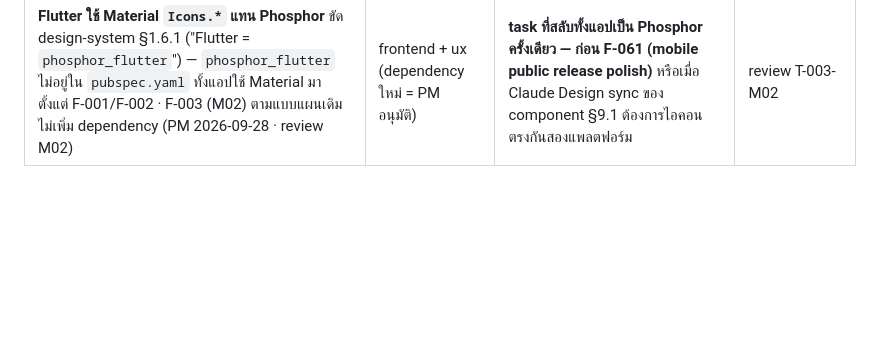
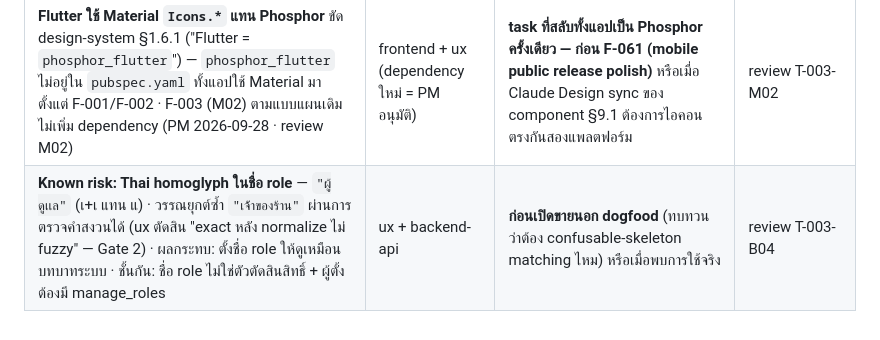
Before and after one commit to thewinwebdevelop/spec-inventory-manager, a Markdown page: docs/features/forward-commitments.md, the part around the change. Drawn GitHub-style; blank space fills up the shorter version.

Commit message:
docs: forward-commitments — Thai homoglyph role-name known risk (B04 review)
Co-Authored-By: Claude Opus 5.5 <noreply@anthropic.com>

```diff
--- a/docs/features/forward-commitments.md
+++ b/docs/features/forward-commitments.md
@@ -352,3 +352,4 @@ user ตัดสินให้ปิด F-002 โดยรับ M-01 เป
 | known risk N-2: reissue บน instance F-002 ระหว่าง rollout ไม่เขียน `issuedByUserId` ⇒ accept เช็คผู้ออกลิงก์คนก่อน (reissue เปลี่ยนอีเมล/role ไม่ได้ · ช่องเล็กกว่าช่อง rolling เดิม) | security-reviewer | **ปิดเองเมื่อไม่มี instance F-002** — ตรวจตอน review ★ | security-review delta |
 | seed kit `custom-role-null-key` สร้าง role ที่ `capabilities` ว่าง — ชน CHECK ใหม่ของ F-003 | qa + backend-api | **ก่อน task migration ของ F-003** | test-plan R3-03 |
 | **Flutter ใช้ Material `Icons.*` แทน Phosphor** ขัด design-system §1.6.1 ("Flutter = `phosphor_flutter`") — `phosphor_flutter` ไม่อยู่ใน `pubspec.yaml` ทั้งแอปใช้ Material มาตั้งแต่ F-001/F-002 · F-003 (M02) ตามแบบแผนเดิม ไม่เพิ่ม dependency (PM 2026-09-28 · review M02) | frontend + ux (dependency ใหม่ = PM อนุมัติ) | **task ที่สลับทั้งแอปเป็น Phosphor ครั้งเดียว — ก่อน F-061 (mobile public release polish)** หรือเมื่อ Claude Design sync ของ component §9.1 ต้องการไอคอนตรงกันสองแพลตฟอร์ม | review T-003-M02 |
+| **Known risk: Thai homoglyph ในชื่อ role** — `"ผู้ดูเเล"` (เ+เ แทน แ) · วรรณยุกต์ซ้ำ `"เจ้้าของร้าน"` ผ่านการตรวจคำสงวนได้ (ux ตัดสิน "exact หลัง normalize ไม่ fuzzy" — Gate 2) · ผลกระทบ: ตั้งชื่อ role ให้ดูเหมือนบทบาทระบบ · ชั้นกัน: ชื่อ role ไม่ใช่ตัวตัดสินสิทธิ์ + ผู้ตั้งต้องมี manage_roles | ux + backend-api | **ก่อนเปิดขายนอก dogfood** (ทบทวนว่าต้อง confusable-skeleton matching ไหม) หรือเมื่อพบการใช้จริง | review T-003-B04 |
```
